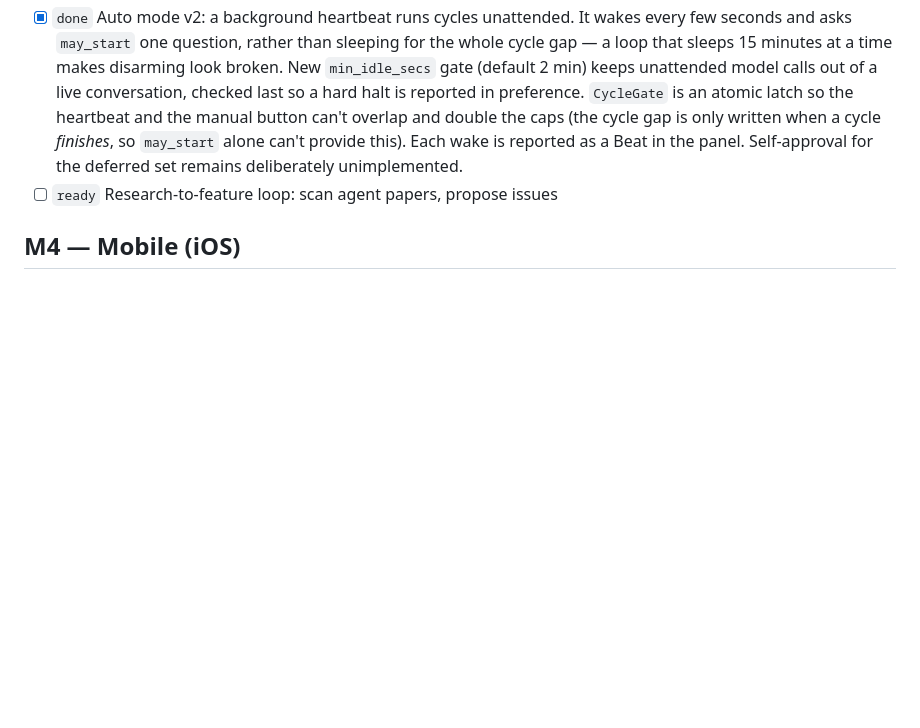
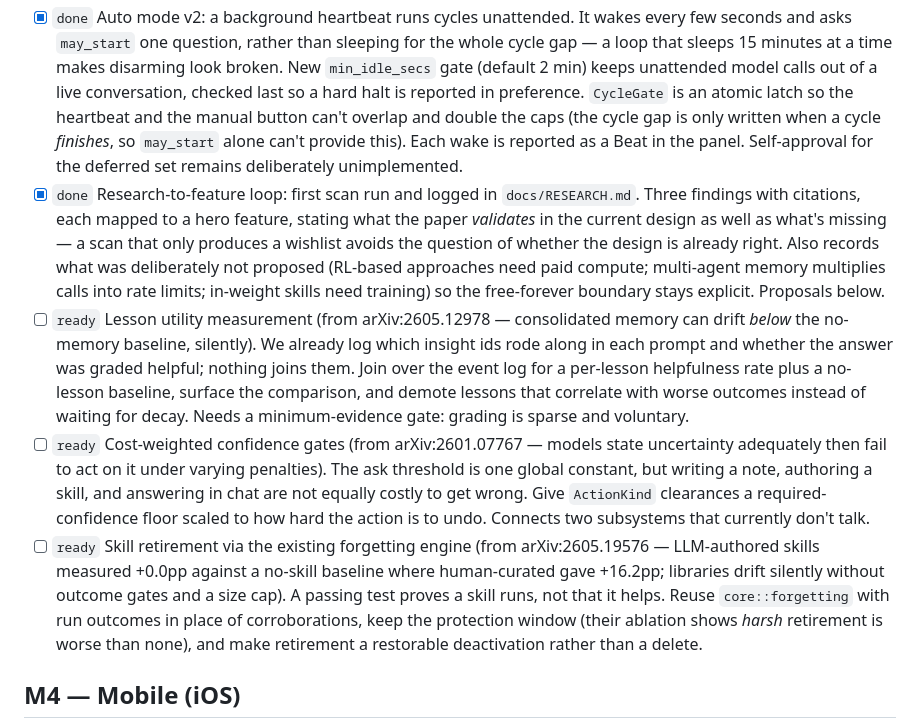
Before and after one commit to Hotragn/H.O.T-Jarvis, a Markdown page: ROADMAP.md, the part around the change. Rendered like a GitHub page; blank space fills up the shorter version.

```diff
--- a/ROADMAP.md
+++ b/ROADMAP.md
@@ -50,7 +50,10 @@ Machine-readable task queue. Status: `ready` | `in-progress` | `done` | `blocked
 
 - [x] `done` Auto mode (§7): the guardrails are the feature. `core::autonomy` is a deny-by-default allowlist — a new action anywhere in the app is Forbidden for the loop until someone deliberately classifies it, so forgetting about safety produces a refusal rather than an incident. Three independent gates per cycle (kill switch, budget, per-action clearance). Kill switch is both a STOP file in the app data dir and `JARVIS_AUTONOMY`, either halts, and the file overrides even "armed". Conservative caps (3 actions / 6 tool calls / 120s / 15-min gap), checked *before* spending and re-checked between actions. Dry-run plan always visible; the loop only ever does bounded self-maintenance (replay audit, skill tests, indexing, reflection, tidying) and defers note-writing, skill authoring and skill running to a human. Wipes, deletes, settings changes and anything external are Forbidden outright. Every cycle logged with its usage and stop reason.
 - [x] `done` Auto mode v2: a background heartbeat runs cycles unattended. It wakes every few seconds and asks `may_start` one question, rather than sleeping for the whole cycle gap — a loop that sleeps 15 minutes at a time makes disarming look broken. New `min_idle_secs` gate (default 2 min) keeps unattended model calls out of a live conversation, checked last so a hard halt is reported in preference. `CycleGate` is an atomic latch so the heartbeat and the manual button can't overlap and double the caps (the cycle gap is only written when a cycle *finishes*, so `may_start` alone can't provide this). Each wake is reported as a Beat in the panel. Self-approval for the deferred set remains deliberately unimplemented.
-- [ ] `ready` Research-to-feature loop: scan agent papers, propose issues
+- [x] `done` Research-to-feature loop: first scan run and logged in `docs/RESEARCH.md`. Three findings with citations, each mapped to a hero feature, stating what the paper *validates* in the current design as well as what's missing — a scan that only produces a wishlist avoids the question of whether the design is already right. Also records what was deliberately not proposed (RL-based approaches need paid compute; multi-agent memory multiplies calls into rate limits; in-weight skills need training) so the free-forever boundary stays explicit. Proposals below.
+- [ ] `ready` Lesson utility measurement (from arXiv:2605.12978 — consolidated memory can drift *below* the no-memory baseline, silently). We already log which insight ids rode along in each prompt and whether the answer was graded helpful; nothing joins them. Join over the event log for a per-lesson helpfulness rate plus a no-lesson baseline, surface the comparison, and demote lessons that correlate with worse outcomes instead of waiting for decay. Needs a minimum-evidence gate: grading is sparse and voluntary.
+- [ ] `ready` Cost-weighted confidence gates (from arXiv:2601.07767 — models state uncertainty adequately then fail to act on it under varying penalties). The ask threshold is one global constant, but writing a note, authoring a skill, and answering in chat are not equally costly to get wrong. Give `ActionKind` clearances a required-confidence floor scaled to how hard the action is to undo. Connects two subsystems that currently don't talk.
+- [ ] `ready` Skill retirement via the existing forgetting engine (from arXiv:2605.19576 — LLM-authored skills measured +0.0pp against a no-skill baseline where human-curated gave +16.2pp; libraries drift silently without outcome gates and a size cap). A passing test proves a skill runs, not that it helps. Reuse `core::forgetting` with run outcomes in place of corroborations, keep the protection window (their ablation shows *harsh* retirement is worse than none), and make retirement a restorable deactivation rather than a delete.
 
 ## M4 — Mobile (iOS)
 
```
Also changed, not shown: docs/RESEARCH.md (added, +157 -0 lines).
